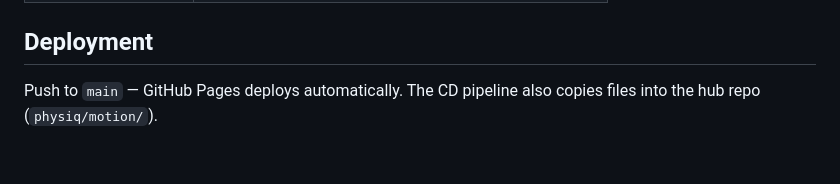
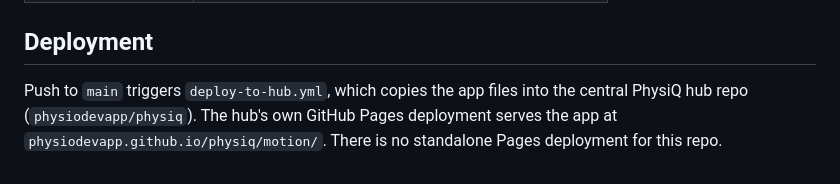
Before and after one commit to physiodevapp/physiq-motion, a Markdown page: README.md, the part around the change. Drawn GitHub-style.

Commit message:
update CLAUDE.md and README deployment sections (#33)
reflect that standalone Pages was removed; deployment is via deploy-to-hub.yml only

Co-authored-by: Claude <noreply@anthropic.com>

```diff
--- a/README.md
+++ b/README.md
@@ -98,4 +98,4 @@ The session is shared across the PhysiQ ecosystem via `BroadcastChannel('physiq-
 
 ## Deployment
 
-Push to `main` — GitHub Pages deploys automatically. The CD pipeline also copies files into the hub repo (`physiq/motion/`).
+Push to `main` triggers `deploy-to-hub.yml`, which copies the app files into the central PhysiQ hub repo (`physiodevapp/physiq`). The hub's own GitHub Pages deployment serves the app at `physiodevapp.github.io/physiq/motion/`. There is no standalone Pages deployment for this repo.
```
Also changed, not shown: CLAUDE.md (+1 -1 lines).
